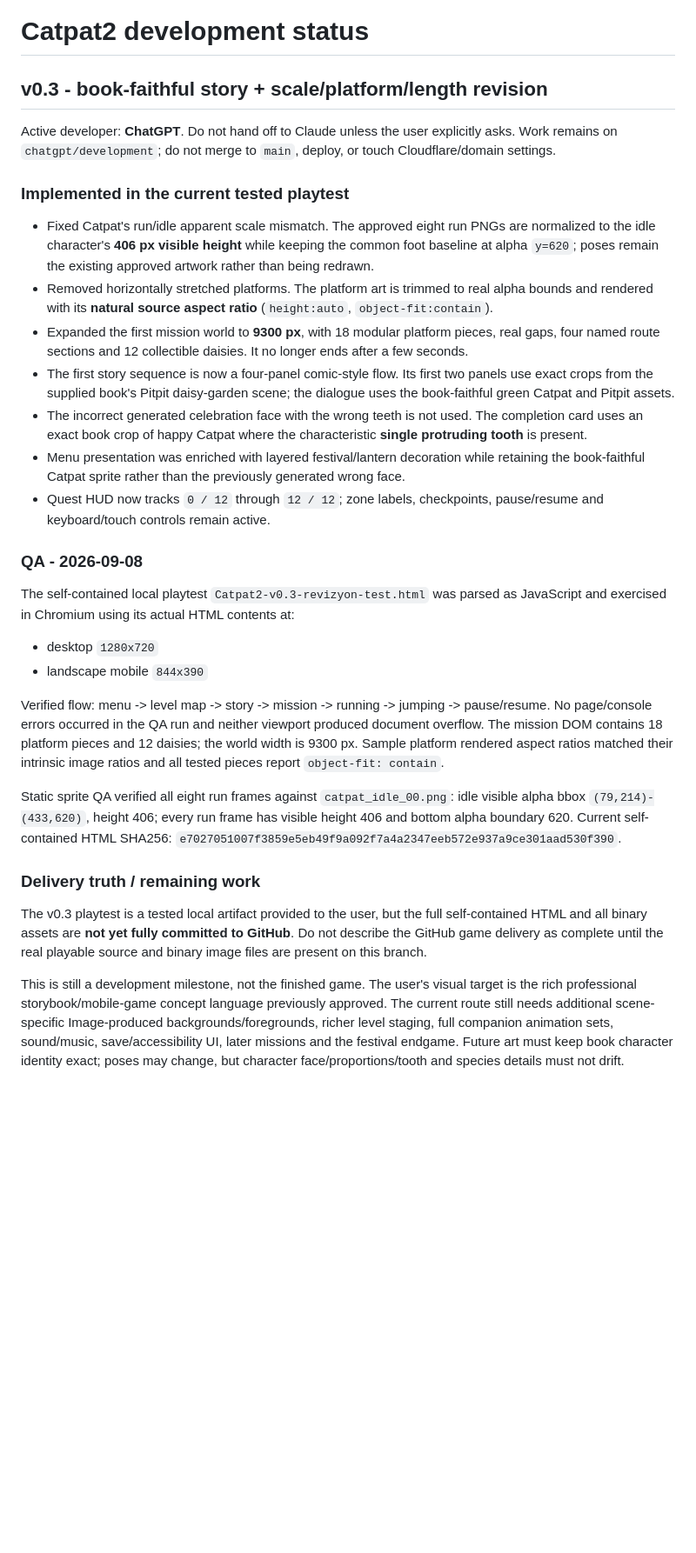
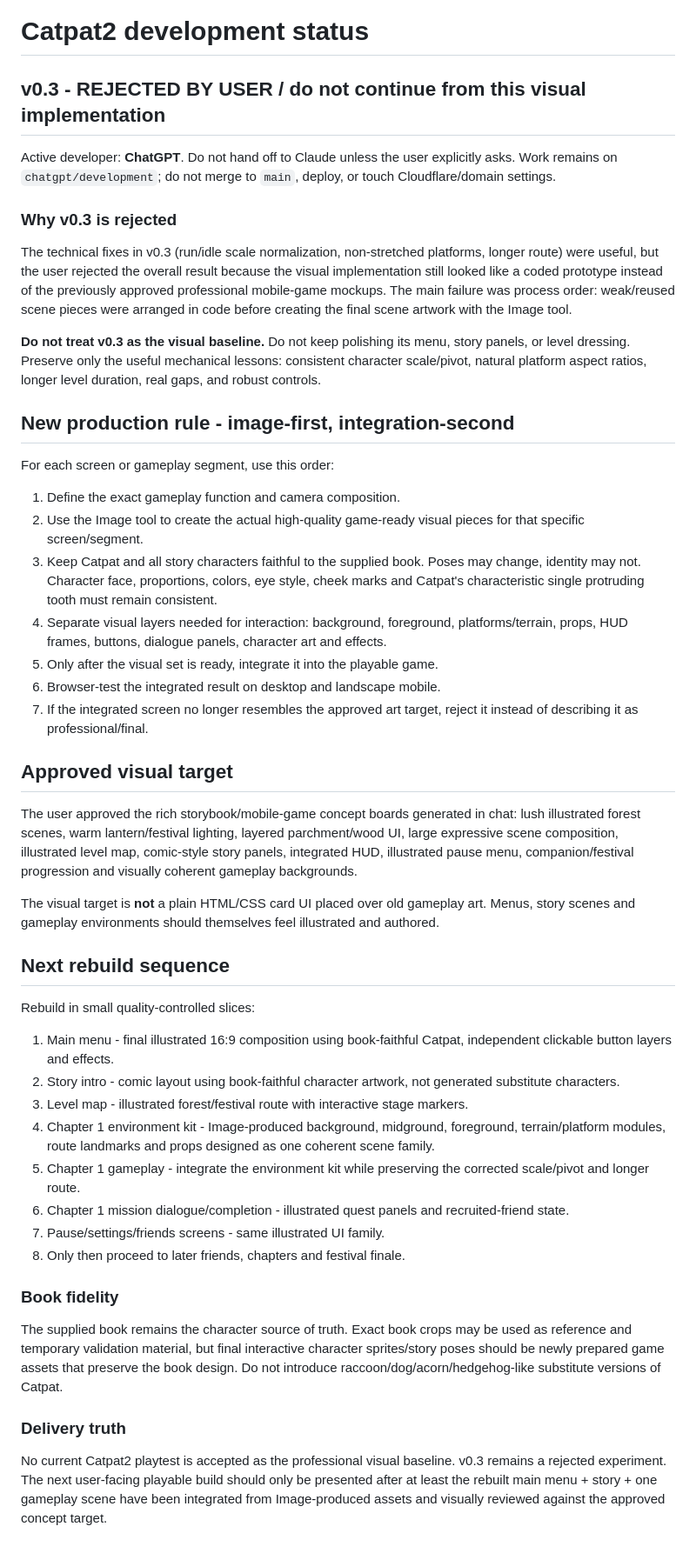
Before and after one commit to rizaaltun/catpat2, a Markdown page: docs/DEVELOPMENT_STATUS.md, the part around the change. Shown at 87% size. Rendered like a GitHub page; blank space fills up the shorter version.

Commit message:
docs: reject v0.3 and switch Catpat2 to image-first art production

```diff
--- a/docs/DEVELOPMENT_STATUS.md
+++ b/docs/DEVELOPMENT_STATUS.md
@@ -1,32 +1,50 @@
 # Catpat2 development status
 
-## v0.3 - book-faithful story + scale/platform/length revision
+## v0.3 - REJECTED BY USER / do not continue from this visual implementation
 
 Active developer: **ChatGPT**. Do not hand off to Claude unless the user explicitly asks. Work remains on `chatgpt/development`; do not merge to `main`, deploy, or touch Cloudflare/domain settings.
 
-### Implemented in the current tested playtest
+### Why v0.3 is rejected
 
-- Fixed Catpat's run/idle apparent scale mismatch. The approved eight run PNGs are normalized to the idle character's **406 px visible height** while keeping the common foot baseline at alpha `y=620`; poses remain the existing approved artwork rather than being redrawn.
-- Removed horizontally stretched platforms. The platform art is trimmed to real alpha bounds and rendered with its **natural source aspect ratio** (`height:auto`, `object-fit:contain`).
-- Expanded the first mission world to **9300 px**, with 18 modular platform pieces, real gaps, four named route sections and 12 collectible daisies. It no longer ends after a few seconds.
-- The first story sequence is now a four-panel comic-style flow. Its first two panels use exact crops from the supplied book's Pitpit daisy-garden scene; the dialogue uses the book-faithful green Catpat and Pitpit assets.
-- The incorrect generated celebration face with the wrong teeth is not used. The completion card uses an exact book crop of happy Catpat where the characteristic **single protruding tooth** is present.
-- Menu presentation was enriched with layered festival/lantern decoration while retaining the book-faithful Catpat sprite rather than the previously generated wrong face.
-- Quest HUD now tracks `0 / 12` through `12 / 12`; zone labels, checkpoints, pause/resume and keyboard/touch controls remain active.
+The technical fixes in v0.3 (run/idle scale normalization, non-stretched platforms, longer route) were useful, but the user rejected the overall result because the visual implementation still looked like a coded prototype instead of the previously approved professional mobile-game mockups. The main failure was process order: weak/reused scene pieces were arranged in code before creating the final scene artwork with the Image tool.
 
-### QA - 2026-09-08
+**Do not treat v0.3 as the visual baseline.** Do not keep polishing its menu, story panels, or level dressing. Preserve only the useful mechanical lessons: consistent character scale/pivot, natural platform aspect ratios, longer level duration, real gaps, and robust controls.
 
-The self-contained local playtest `Catpat2-v0.3-revizyon-test.html` was parsed as JavaScript and exercised in Chromium using its actual HTML contents at:
+## New production rule - image-first, integration-second
 
-- desktop `1280x720`
-- landscape mobile `844x390`
+For each screen or gameplay segment, use this order:
 
-Verified flow: menu -> level map -> story -> mission -> running -> jumping -> pause/resume. No page/console errors occurred in the QA run and neither viewport produced document overflow. The mission DOM contains 18 platform pieces and 12 daisies; the world width is 9300 px. Sample platform rendered aspect ratios matched their intrinsic image ratios and all tested pieces report `object-fit: contain`.
+1. Define the exact gameplay function and camera composition.
+2. Use the Image tool to create the actual high-quality game-ready visual pieces for that specific screen/segment.
+3. Keep Catpat and all story characters faithful to the supplied book. Poses may change, identity may not. Character face, proportions, colors, eye style, cheek marks and Catpat's characteristic single protruding tooth must remain consistent.
+4. Separate visual layers needed for interaction: background, foreground, platforms/terrain, props, HUD frames, buttons, dialogue panels, character art and effects.
+5. Only after the visual set is ready, integrate it into the playable game.
+6. Browser-test the integrated result on desktop and landscape mobile.
+7. If the integrated screen no longer resembles the approved art target, reject it instead of describing it as professional/final.
 
-Static sprite QA verified all eight run frames against `catpat_idle_00.png`: idle visible alpha bbox `(79,214)-(433,620)`, height 406; every run frame has visible height 406 and bottom alpha boundary 620. Current self-contained HTML SHA256: `e7027051007f3859e5eb49f9a092f7a4a2347eeb572e937a9ce301aad530f390`.
+## Approved visual target
 
-### Delivery truth / remaining work
+The user approved the rich storybook/mobile-game concept boards generated in chat: lush illustrated forest scenes, warm lantern/festival lighting, layered parchment/wood UI, large expressive scene composition, illustrated level map, comic-style story panels, integrated HUD, illustrated pause menu, companion/festival progression and visually coherent gameplay backgrounds.
 
-The v0.3 playtest is a tested local artifact provided to the user, but the full self-contained HTML and all binary assets are **not yet fully committed to GitHub**. Do not describe the GitHub game delivery as complete until the real playable source and binary image files are present on this branch.
+The visual target is **not** a plain HTML/CSS card UI placed over old gameplay art. Menus, story scenes and gameplay environments should themselves feel illustrated and authored.
 
-This is still a development milestone, not the finished game. The user's visual target is the rich professional storybook/mobile-game concept language previously approved. The current route still needs additional scene-specific Image-produced backgrounds/foregrounds, richer level staging, full companion animation sets, sound/music, save/accessibility UI, later missions and the festival endgame. Future art must keep book character identity exact; poses may change, but character face/proportions/tooth and species details must not drift.
+## Next rebuild sequence
+
+Rebuild in small quality-controlled slices:
+
+1. Main menu - final illustrated 16:9 composition using book-faithful Catpat, independent clickable button layers and effects.
+2. Story intro - comic layout using book-faithful character artwork, not generated substitute characters.
+3. Level map - illustrated forest/festival route with interactive stage markers.
+4. Chapter 1 environment kit - Image-produced background, midground, foreground, terrain/platform modules, route landmarks and props designed as one coherent scene family.
+5. Chapter 1 gameplay - integrate the environment kit while preserving the corrected scale/pivot and longer route.
+6. Chapter 1 mission dialogue/completion - illustrated quest panels and recruited-friend state.
+7. Pause/settings/friends screens - same illustrated UI family.
+8. Only then proceed to later friends, chapters and festival finale.
+
+### Book fidelity
+
+The supplied book remains the character source of truth. Exact book crops may be used as reference and temporary validation material, but final interactive character sprites/story poses should be newly prepared game assets that preserve the book design. Do not introduce raccoon/dog/acorn/hedgehog-like substitute versions of Catpat.
+
+### Delivery truth
+
+No current Catpat2 playtest is accepted as the professional visual baseline. v0.3 remains a rejected experiment. The next user-facing playable build should only be presented after at least the rebuilt main menu + story + one gameplay scene have been integrated from Image-produced assets and visually reviewed against the approved concept target.
```
